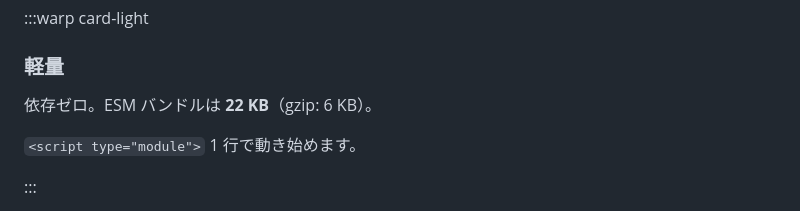
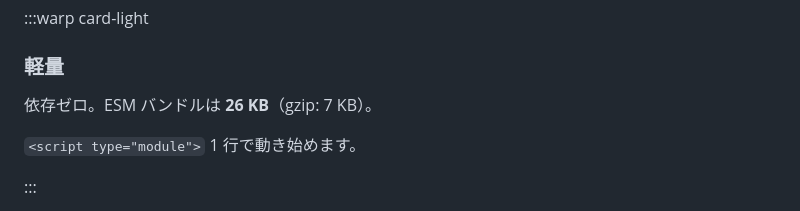
Before and after one commit to Hacknock/lobsterjs, a Markdown page: docs/content-ja.md, the part around the change. Rendered like a GitHub page.

```diff
--- a/docs/content-ja.md
+++ b/docs/content-ja.md
@@ -58,7 +58,7 @@ lobster.js を使えば拡張Markdown記法で簡単にリッチな静的Webサ
 
 ### 軽量
 
-依存ゼロ。ESM バンドルは **22 KB**（gzip: 6 KB）。
+依存ゼロ。ESM バンドルは **26 KB**（gzip: 7 KB）。
 
 `<script type="module">` 1 行で動き始めます。
 
```
Also changed, not shown: docs/content.md (+1 -1 lines).
